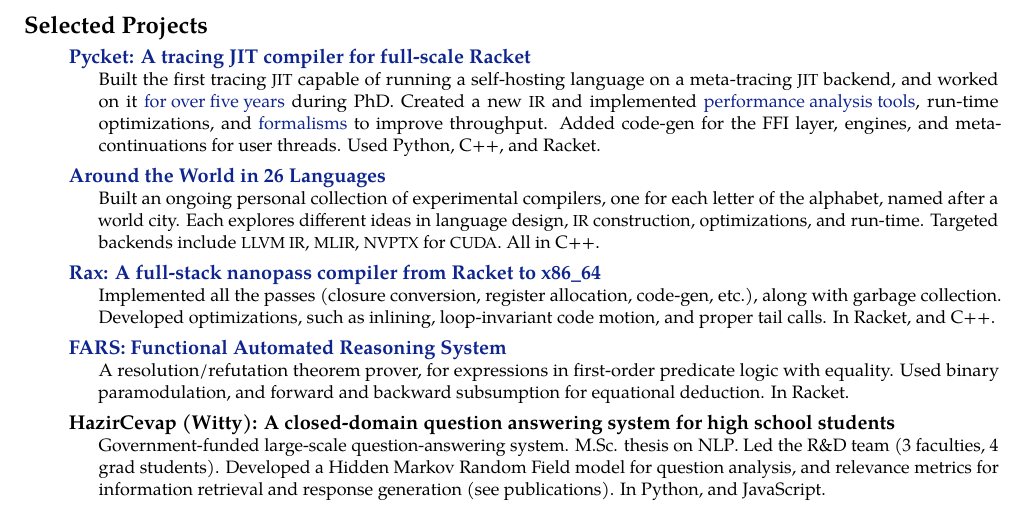
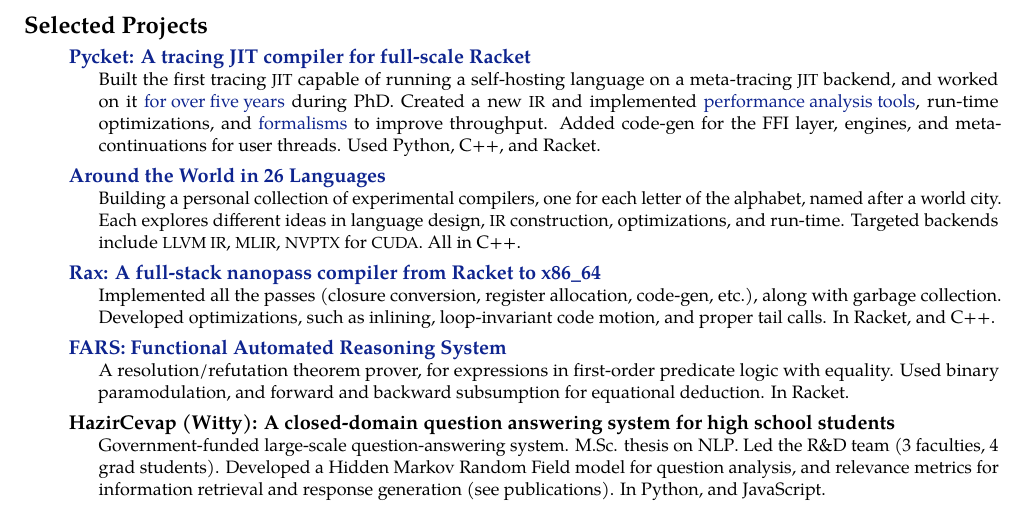
Before and after one commit to cderici/resume, a LaTeX document (pl.tex, which reads src/projects/around-the-world.tex): part of page 1 of 2, cut so that both start at the same text. Compiled offline with pdfLaTeX.

Commit message:
fix(projects): avoid langs project to read like it's complete

```diff
--- a/src/projects/around-the-world.tex
+++ b/src/projects/around-the-world.tex
@@ -6,6 +6,6 @@
 {\myhref{https://github.com/cderici/around-the-world-in-26-languages}{Around the World in 26 Languages}}
 {}
 {\small\bodytext{
-Built an ongoing personal collection of experimental compilers, one for each letter of the alphabet, named after a world city. Each explores different ideas in language design, \acr{IR} construction, optimizations, and run-time. Targeted backends include \acr{LLVM IR}, \acr{MLIR}, \acr{NVPTX} for \acr{CUDA}.  All in C++.
+Building a personal collection of experimental compilers, one for each letter of the alphabet, named after a world city. Each explores different ideas in language design, \acr{IR} construction, optimizations, and run-time. Targeted backends include \acr{LLVM IR}, \acr{MLIR}, \acr{NVPTX} for \acr{CUDA}. All in C++.
 }}
 }
```
